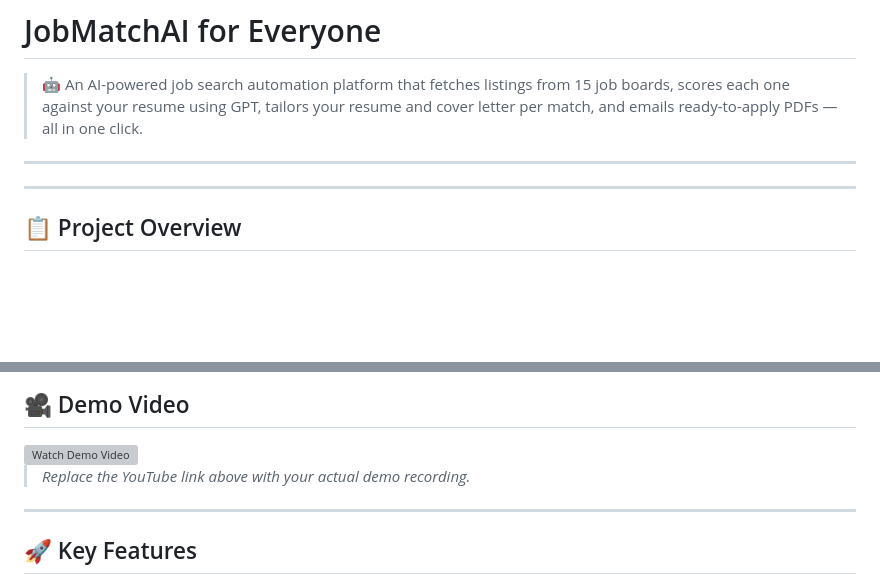
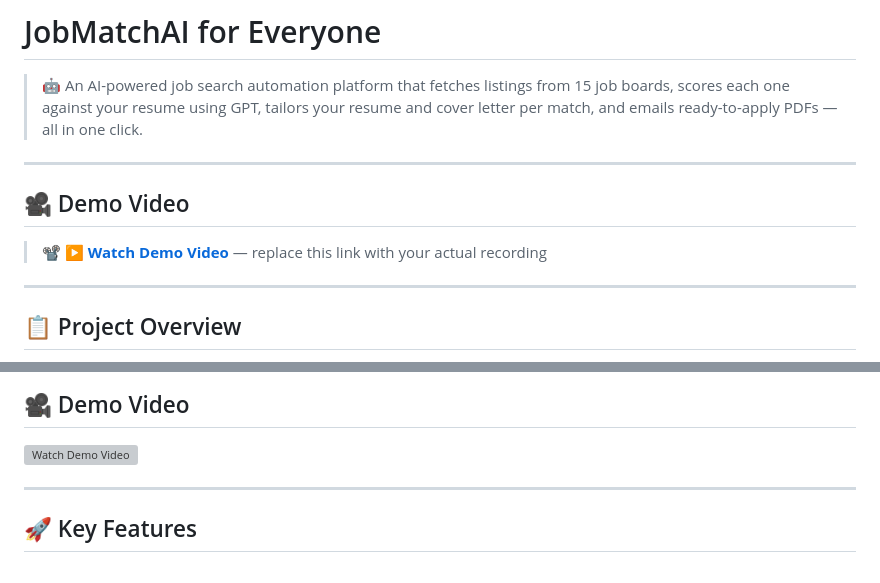
Before and after one commit to bachanagoninagesh/JobMatchAI, a Markdown page: README.md, 2 parts joined by grey strips. GitHub-like rendering; blank space fills up the shorter version; grey boxes are pictures that could not be loaded.

```diff
--- a/README.md
+++ b/README.md
@@ -3,6 +3,10 @@
 > 🤖 An AI-powered job search automation platform that fetches listings from 15 job boards, scores each one against your resume using GPT, tailors your resume and cover letter per match, and emails ready-to-apply PDFs — all in one click.
 
 ---
+
+## 🎥 Demo Video
+
+> 📽️ **[▶ Watch Demo Video](https://www.youtube.com/watch?v=YOUR_VIDEO_ID)** — replace this link with your actual recording
 
 ---
 
@@ -63,7 +67,7 @@ Resend API delivers all PDFs to user's inbox
   <img width="1920" height="1080" alt="Watch Demo Video" src="https://drive.google.com/file/d/1K-2xb93Oyy_hVqWbcAxgaiSe7VYJgICm/view?usp=sharing"/>
 </a>
 
-> *Replace the YouTube link above with your actual demo recording.*
+>
 ---
 ## 🚀 Key Features
 
```
